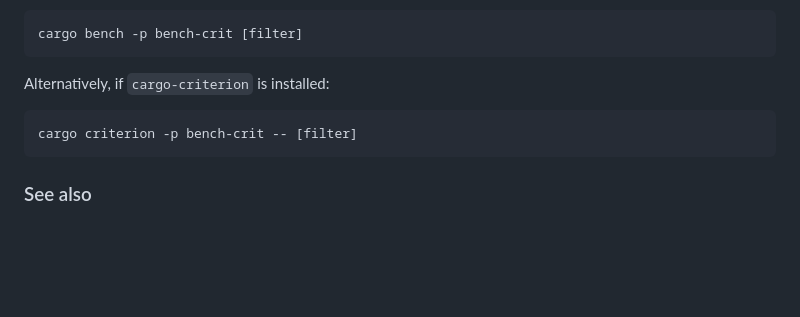
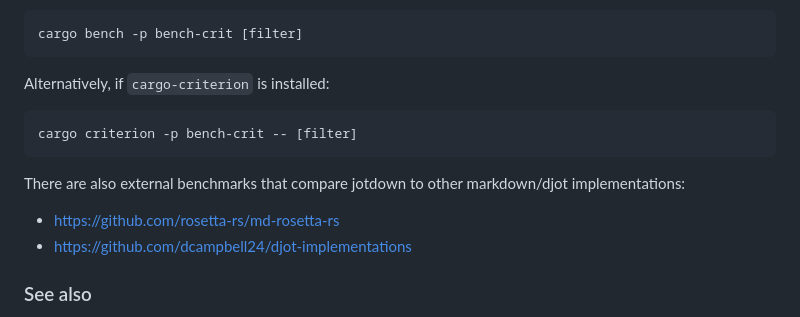
Before and after one commit to hellux/jotdown, a Markdown page: README.md, the part around the change. Drawn GitHub-style; blank space fills up the shorter version.

Commit message:
readme: link to known existing benchmarks

````diff
--- a/README.md
+++ b/README.md
@@ -160,6 +160,12 @@ Alternatively, if `cargo-criterion` is installed:
 cargo criterion -p bench-crit -- [filter]
 ```
 
+There are also external benchmarks that compare jotdown to other markdown/djot
+implementations:
+
+- https://github.com/rosetta-rs/md-rosetta-rs
+- https://github.com/dcampbell24/djot-implementations
+
 ### See also
 
 - [djot_ast][]: Rust crate with djot AST types.
````
